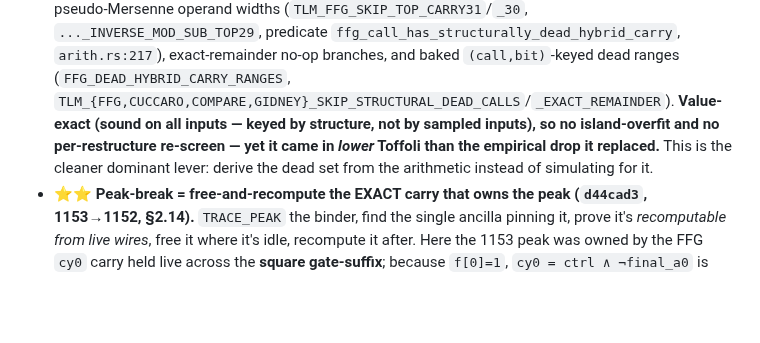
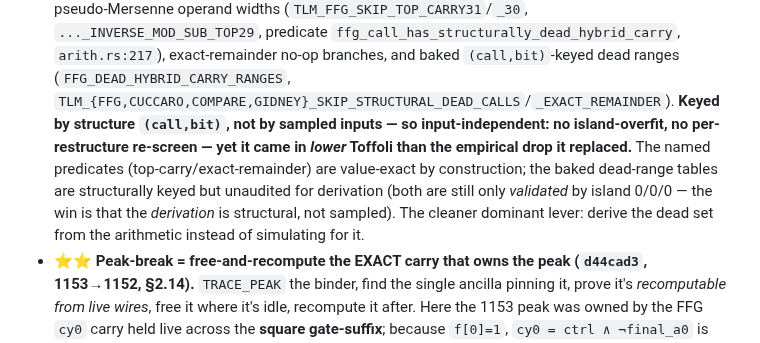
Before and after one commit to jieyilong/ecdsafail_skills, a Markdown page: ecdsafail-circuit-optimization/SKILL.md, the part around the change. Rendered like a GitHub page; blank space fills up the shorter version.

```diff
--- a/ecdsafail-circuit-optimization/SKILL.md
+++ b/ecdsafail-circuit-optimization/SKILL.md
@@ -747,10 +747,13 @@ nonce-grind commits — see report):
   pseudo-Mersenne operand widths (`TLM_FFG_SKIP_TOP_CARRY31`/`_30`, `..._INVERSE_MOD_SUB_TOP29`,
   predicate `ffg_call_has_structurally_dead_hybrid_carry`, `arith.rs:217`), exact-remainder no-op
   branches, and baked `(call,bit)`-keyed dead ranges (`FFG_DEAD_HYBRID_CARRY_RANGES`,
-  `TLM_{FFG,CUCCARO,COMPARE,GIDNEY}_SKIP_STRUCTURAL_DEAD_CALLS`/`_EXACT_REMAINDER`). **Value-exact (sound
-  on all inputs — keyed by structure, not by sampled inputs), so no island-overfit and no per-restructure
-  re-screen — yet it came in *lower* Toffoli than the empirical drop it replaced.** This is the cleaner
-  dominant lever: derive the dead set from the arithmetic instead of simulating for it.
+  `TLM_{FFG,CUCCARO,COMPARE,GIDNEY}_SKIP_STRUCTURAL_DEAD_CALLS`/`_EXACT_REMAINDER`). **Keyed by structure
+  `(call,bit)`, not by sampled inputs — so input-independent: no island-overfit, no per-restructure
+  re-screen — yet it came in *lower* Toffoli than the empirical drop it replaced.** The named predicates
+  (top-carry/exact-remainder) are value-exact by construction; the baked dead-range tables are
+  structurally keyed but unaudited for derivation (both are still only *validated* by island 0/0/0 — the
+  win is that the *derivation* is structural, not sampled). The cleaner dominant lever: derive the dead
+  set from the arithmetic instead of simulating for it.
 - **⭐⭐ Peak-break = free-and-recompute the EXACT carry that owns the peak (`d44cad3`, 1153→1152, §2.14).**
   `TRACE_PEAK` the binder, find the single ancilla pinning it, prove it's *recomputable from live wires*,
   free it where it's idle, recompute it after. Here the 1153 peak was owned by the FFG `cy0` carry held
```
Also changed, not shown: ecdsafail-circuit-optimization/references/REPORT_1168_wall_revamp.md (+4 -4 lines).
